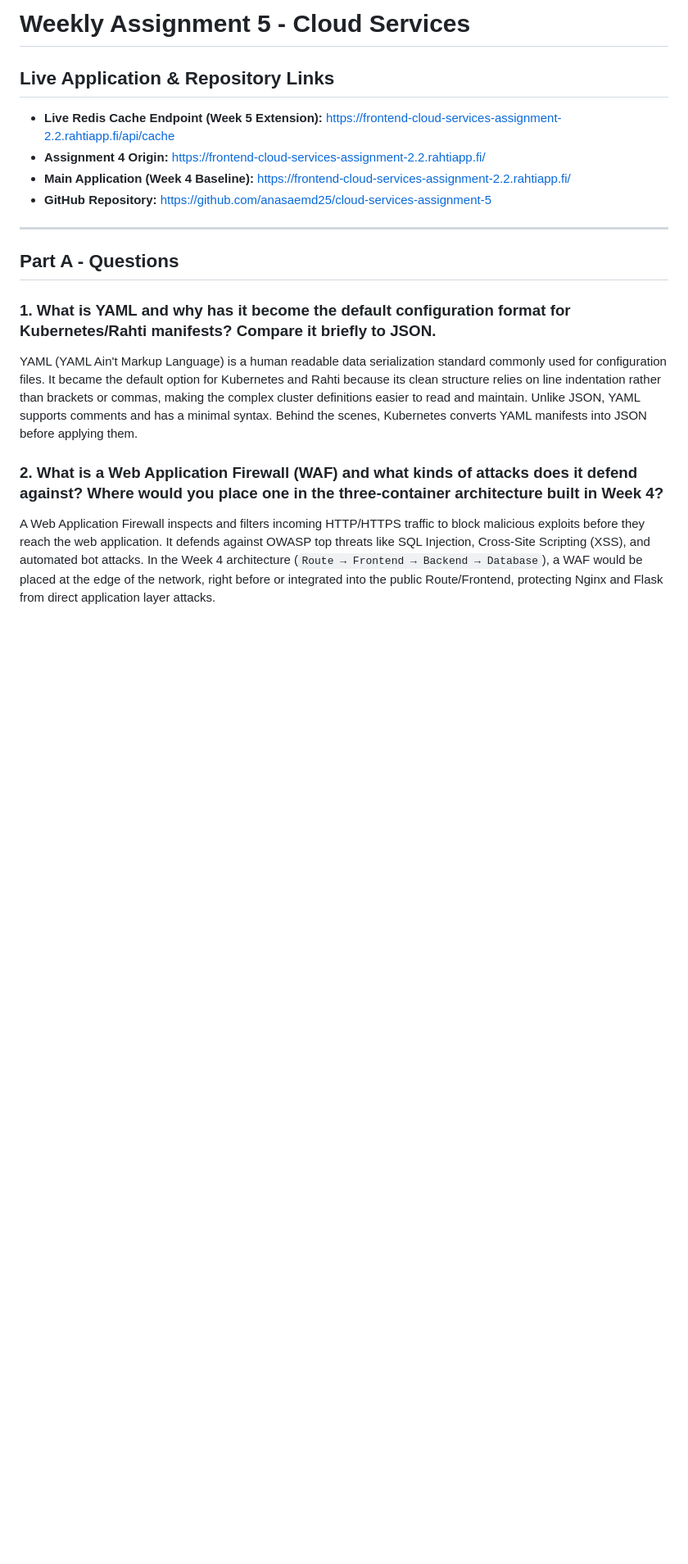
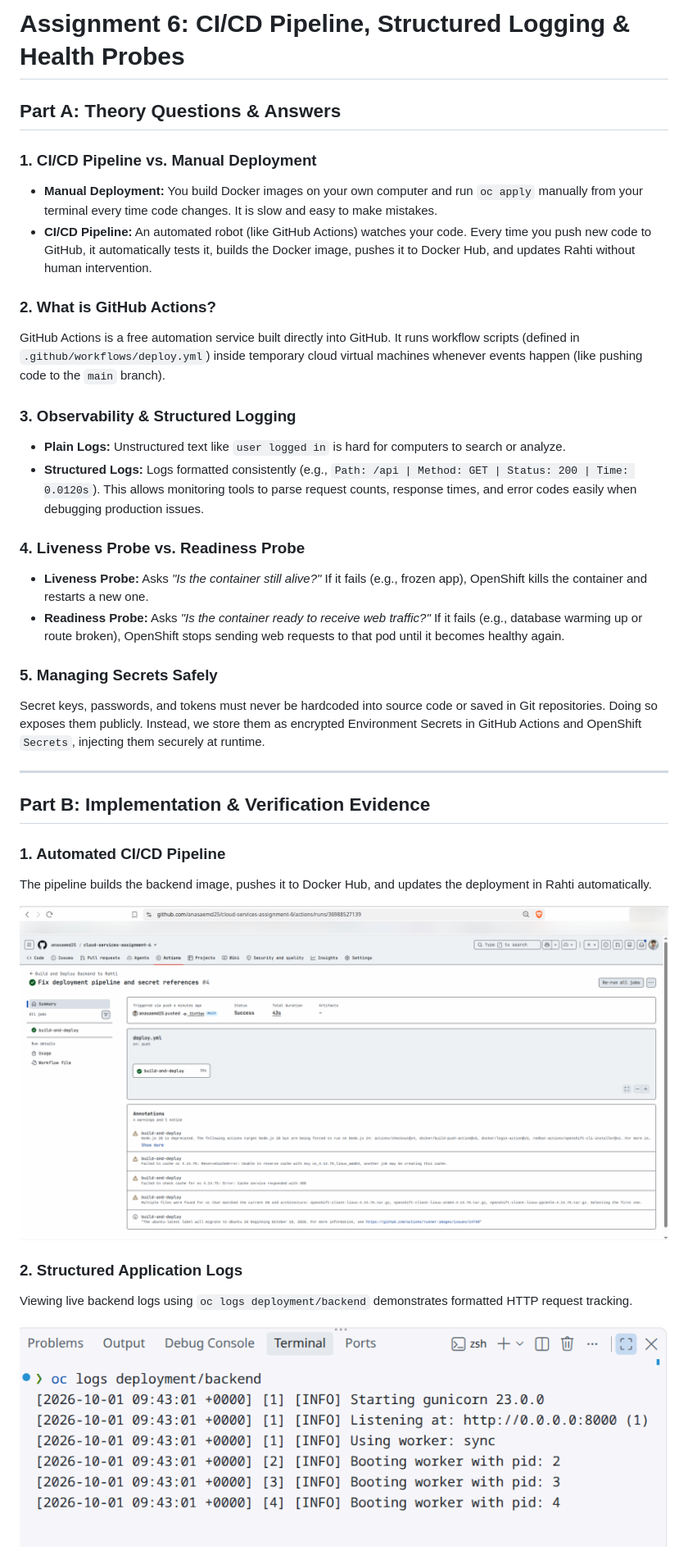
Before and after one commit to anasaemd25/cloud-services-assignment-6, a Markdown page: README.md, the part around one of its changes. Shown at 82% size. Drawn GitHub-style; pictures changed too: screenshots/backend-logs.png (added), screenshots/github-actions-success.png (added); blank space fills up the shorter version.

Commit message:
Add Assignment 6 documentation subpage

```diff
--- a/README.md
+++ b/README.md
@@ -1,21 +1,36 @@
-# Weekly Assignment 5 - Cloud Services
+# Assignment 6: CI/CD Pipeline, Structured Logging & Health Probes
 
-## Live Application & Repository Links
+## Part A: Theory Questions & Answers
 
-- **Live Redis Cache Endpoint (Week 5 Extension):** https://frontend-cloud-services-assignment-2.2.rahtiapp.fi/api/cache
-- **Assignment 4 Origin:** https://frontend-cloud-services-assignment-2.2.rahtiapp.fi/
-- **Main Application (Week 4 Baseline):** https://frontend-cloud-services-assignment-2.2.rahtiapp.fi/
-- **GitHub Repository:** https://github.com/anasaemd25/cloud-services-assignment-5
+### 1. CI/CD Pipeline vs. Manual Deployment
+* **Manual Deployment:** You build Docker images on your own computer and run `oc apply` manually from your terminal every time code changes. It is slow and easy to make mistakes.
+* **CI/CD Pipeline:** An automated robot (like GitHub Actions) watches your code. Every time you push new code to GitHub, it automatically tests it, builds the Docker image, pushes it to Docker Hub, and updates Rahti without human intervention.
+
+### 2. What is GitHub Actions?
+GitHub Actions is a free automation service built directly into GitHub. It runs workflow scripts (defined in `.github/workflows/deploy.yml`) inside temporary cloud virtual machines whenever events happen (like pushing code to the `main` branch).
+
+### 3. Observability & Structured Logging
+* **Plain Logs:** Unstructured text like `user logged in` is hard for computers to search or analyze.
+* **Structured Logs:** Logs formatted consistently (e.g., `Path: /api | Method: GET | Status: 200 | Time: 0.0120s`). This allows monitoring tools to parse request counts, response times, and error codes easily when debugging production issues.
+
+### 4. Liveness Probe vs. Readiness Probe
+* **Liveness Probe:** Asks *"Is the container still alive?"* If it fails (e.g., frozen app), OpenShift kills the container and restarts a new one.
+* **Readiness Probe:** Asks *"Is the container ready to receive web traffic?"* If it fails (e.g., database warming up or route broken), OpenShift stops sending web requests to that pod until it becomes healthy again.
+
+### 5. Managing Secrets Safely
+Secret keys, passwords, and tokens must never be hardcoded into source code or saved in Git repositories. Doing so exposes them publicly. Instead, we store them as encrypted Environment Secrets in GitHub Actions and OpenShift `Secrets`, injecting them securely at runtime.
 
 ---
 
-## Part A - Questions
+## Part B: Implementation & Verification Evidence
 
-### 1. What is YAML and why has it become the default configuration format for Kubernetes/Rahti manifests? Compare it briefly to JSON.
+### 1. Automated CI/CD Pipeline
+The pipeline builds the backend image, pushes it to Docker Hub, and updates the deployment in Rahti automatically.
 
-YAML (YAML Ain't Markup Language) is a human readable data serialization standard commonly used for configuration files. It became the default option for Kubernetes and Rahti because its clean structure relies on line indentation rather than brackets or commas, making the complex cluster definitions easier to read and maintain. Unlike JSON, YAML supports comments and has a minimal syntax. Behind the scenes, Kubernetes converts YAML manifests into JSON before applying them.
+![GitHub Actions Success](screenshots/github-actions-success.png)
 
-### 2. What is a Web Application Firewall (WAF) and what kinds of attacks does it defend against? Where would you place one in the three-container architecture built in Week 4?
+### 2. Structured Application Logs
+Viewing live backend logs using `oc logs deployment/backend` demonstrates formatted HTTP request tracking.
 
-A Web Application Firewall inspects and filters incoming HTTP/HTTPS traffic to block malicious exploits before they reach the web application. It defends against OWASP top threats like SQL Injection, Cross-Site Scripting (XSS), and automated bot attacks. In the Week 4 architecture (`Route → Frontend → Backend → Database`), a WAF would be placed at the edge of the network, right before or integrated into the public Route/Frontend, protecting Nginx and Flask from direct application layer attacks.
+![Backend Logs](screenshots/backend-logs.png)
 
```
Also changed, not shown: other parts of README.md (+6 -41 lines), screenshots/readiness-probe-failed-endpoints.png (added), screenshots/readiness-probe-failed-pod.png (added), 1 other file.
